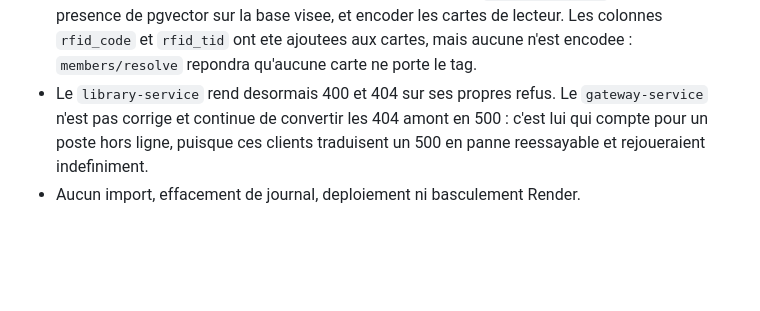
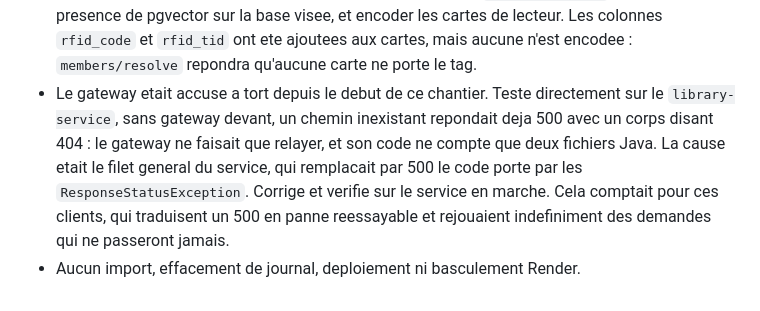
Before and after one commit to tchioffouosamuel-coder/bztf, a Markdown page: BiblioRFID/docs/migration-bibliorfid-ilms.md, the part around the change. GitHub-like rendering; blank space fills up the shorter version.

```diff
--- a/BiblioRFID/docs/migration-bibliorfid-ilms.md
+++ b/BiblioRFID/docs/migration-bibliorfid-ilms.md
@@ -1339,8 +1339,12 @@ inchange.
   encoder les cartes de lecteur. Les colonnes `rfid_code` et `rfid_tid` ont
   ete ajoutees aux cartes, mais aucune n'est encodee : `members/resolve`
   repondra qu'aucune carte ne porte le tag.
-- Le `library-service` rend desormais 400 et 404 sur ses propres refus. Le
-  `gateway-service` n'est pas corrige et continue de convertir les 404 amont
-  en 500 : c'est lui qui compte pour un poste hors ligne, puisque ces clients
-  traduisent un 500 en panne reessayable et rejoueraient indefiniment.
+- Le gateway etait accuse a tort depuis le debut de ce chantier. Teste
+  directement sur le `library-service`, sans gateway devant, un chemin
+  inexistant repondait deja 500 avec un corps disant 404 : le gateway ne
+  faisait que relayer, et son code ne compte que deux fichiers Java. La cause
+  etait le filet general du service, qui remplacait par 500 le code porte par
+  les `ResponseStatusException`. Corrige et verifie sur le service en marche.
+  Cela comptait pour ces clients, qui traduisent un 500 en panne reessayable
+  et rejouaient indefiniment des demandes qui ne passeront jamais.
 - Aucun import, effacement de journal, deploiement ni basculement Render.
```
Also changed, not shown: BiblioRFID/docs/ilms-circulation-client.md (+16 -7 lines).
